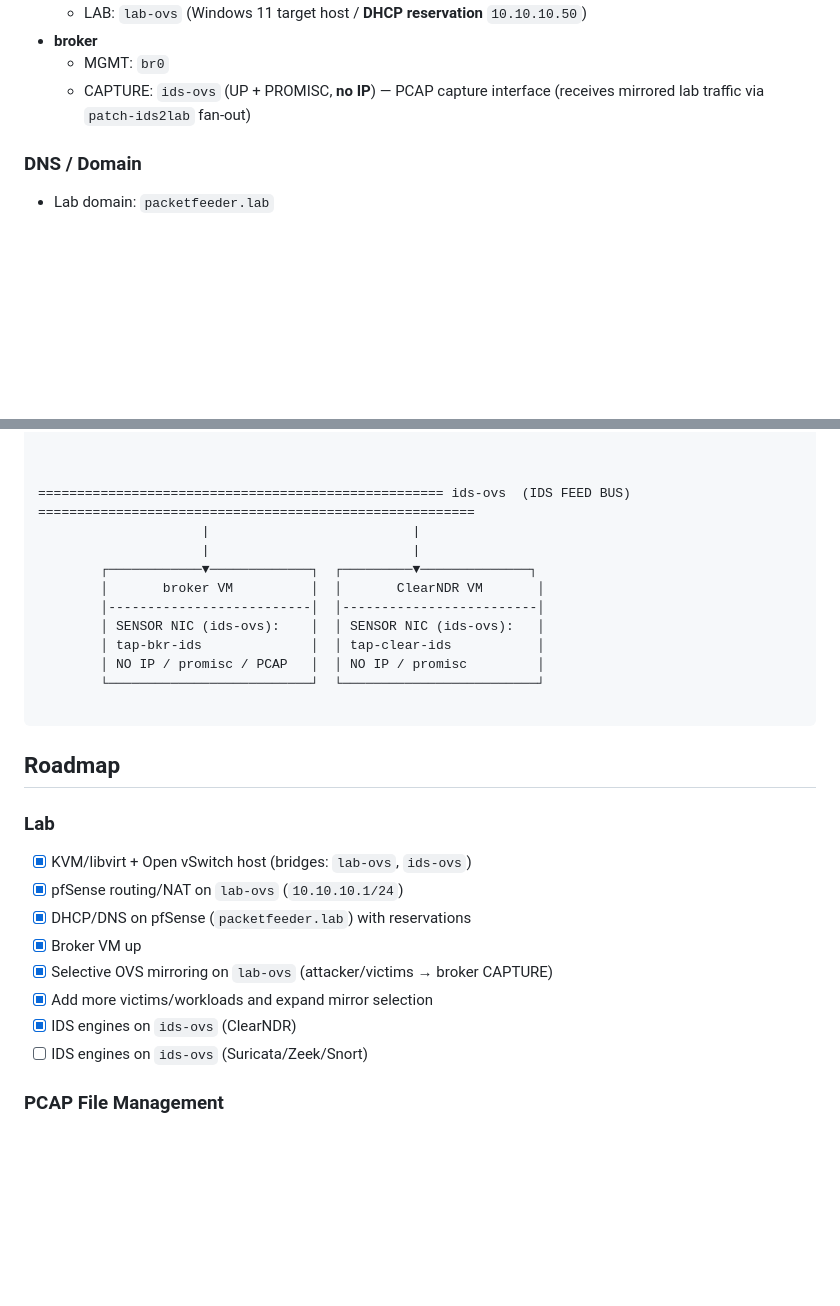
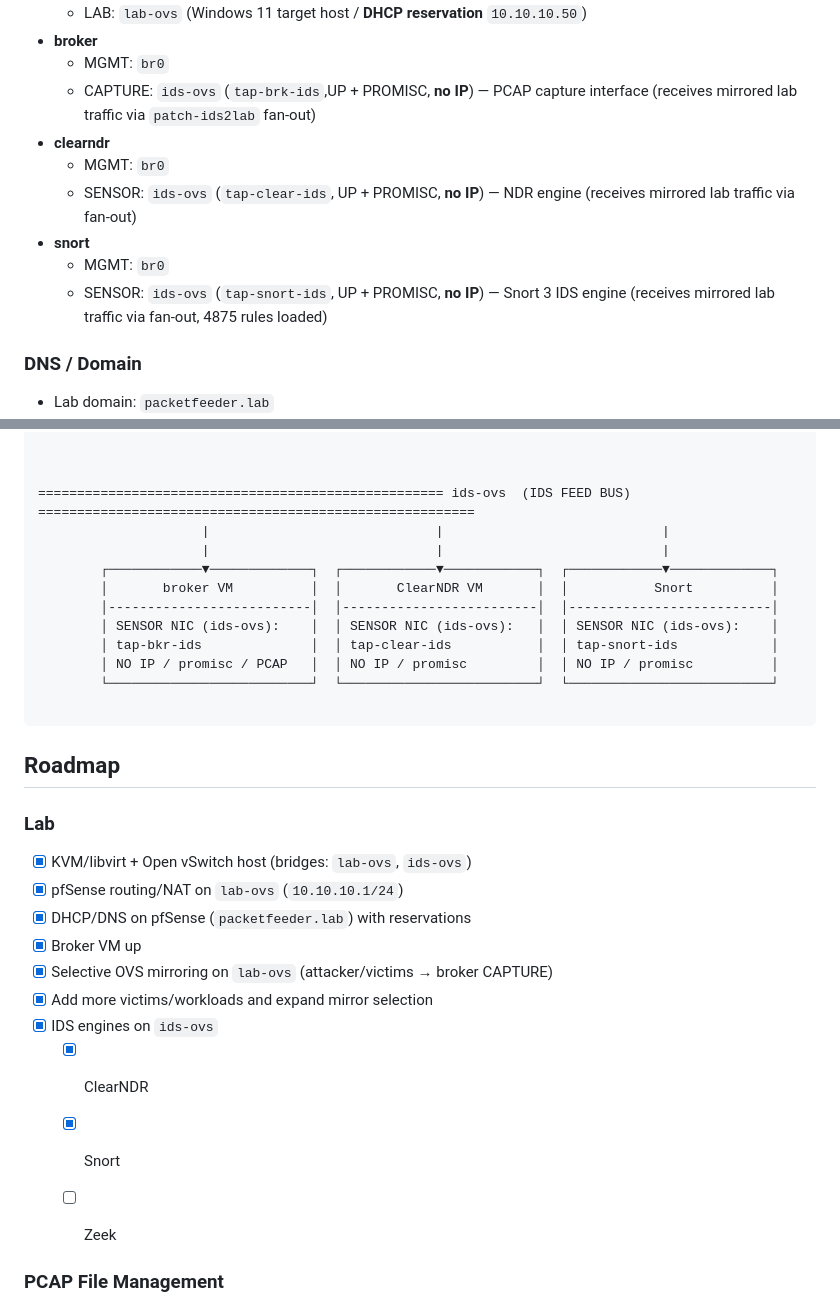
Before and after one commit to testardou/PacketFeeder, a Markdown page: README.md, 2 parts joined by grey strips. Drawn GitHub-style; blank space fills up the shorter version.

Commit message:
new ids in lab + update readme

````diff
--- a/README.md
+++ b/README.md
@@ -122,7 +122,13 @@ This lab generates/replays traffic on an isolated network (lab-ovs) and captures
   - LAB: `lab-ovs` (Windows 11 target host / **DHCP reservation** `10.10.10.50`)
 - **broker**
   - MGMT: `br0`
-  - CAPTURE: `ids-ovs` (UP + PROMISC, **no IP**) — PCAP capture interface (receives mirrored lab traffic via `patch-ids2lab` fan-out)
+  - CAPTURE: `ids-ovs` (`tap-brk-ids`,UP + PROMISC, **no IP**) — PCAP capture interface (receives mirrored lab traffic via `patch-ids2lab` fan-out)
+- **clearndr**
+  - MGMT: `br0`
+  - SENSOR: `ids-ovs` (`tap-clear-ids`, UP + PROMISC, **no IP**) — NDR engine (receives mirrored lab traffic via fan-out)
+- **snort**
+  - MGMT: `br0`
+  - SENSOR: `ids-ovs` (`tap-snort-ids`, UP + PROMISC, **no IP**) — Snort 3 IDS engine (receives mirrored lab traffic via fan-out, 4875 rules loaded)
 
 ### DNS / Domain
 
@@ -190,15 +196,15 @@ This lab generates/replays traffic on an isolated network (lab-ovs) and captures
 
 
 ==================================================== ids-ovs  (IDS FEED BUS) ========================================================
-                     |                          |
-                     |                          |
-        ┌────────────▼─────────────┐  ┌─────────▼──────────────┐
-        │       broker VM          │  │       ClearNDR VM       │
-        │--------------------------│  │-------------------------│
-        │ SENSOR NIC (ids-ovs):    │  │ SENSOR NIC (ids-ovs):   │
-        │ tap-bkr-ids              │  │ tap-clear-ids           │
-        │ NO IP / promisc / PCAP   │  │ NO IP / promisc         │
-        └──────────────────────────┘  └─────────────────────────┘
+                     |                             |                            |
+                     |                             |                            |
+        ┌────────────▼─────────────┐  ┌────────────▼────────────┐  ┌────────────▼─────────────┐
+        │       broker VM          │  │       ClearNDR VM       │  │           Snort          │
+        │--------------------------│  │-------------------------│  │--------------------------│
+        │ SENSOR NIC (ids-ovs):    │  │ SENSOR NIC (ids-ovs):   │  │ SENSOR NIC (ids-ovs):    │
+        │ tap-bkr-ids              │  │ tap-clear-ids           │  │ tap-snort-ids            │
+        │ NO IP / promisc / PCAP   │  │ NO IP / promisc         │  │ NO IP / promisc          │
+        └──────────────────────────┘  └─────────────────────────┘  └──────────────────────────┘
 
 ```
 
@@ -212,8 +218,11 @@ This lab generates/replays traffic on an isolated network (lab-ovs) and captures
 - [x] Broker VM up
 - [x] Selective OVS mirroring on `lab-ovs` (attacker/victims → broker CAPTURE)
 - [x] Add more victims/workloads and expand mirror selection
-- [x] IDS engines on `ids-ovs` (ClearNDR)
-- [ ] IDS engines on `ids-ovs` (Suricata/Zeek/Snort)
+- [x] IDS engines on `ids-ovs`
+  - [x] ClearNDR
+  - [x] Snort
+  - [ ] Zeek
+
 
 ### PCAP File Management
 
````
